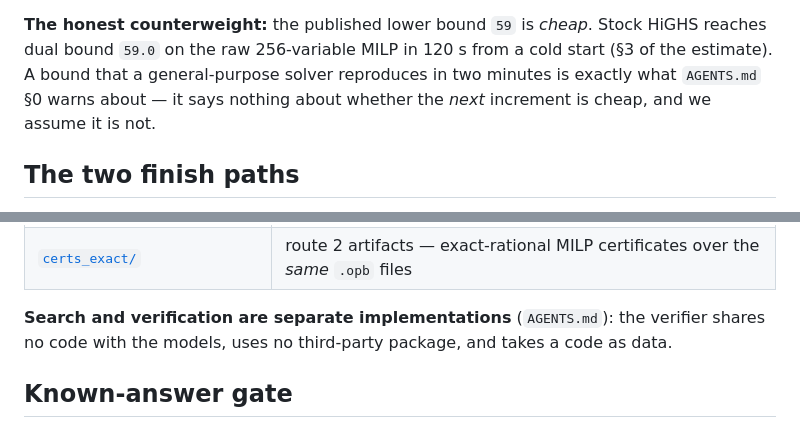
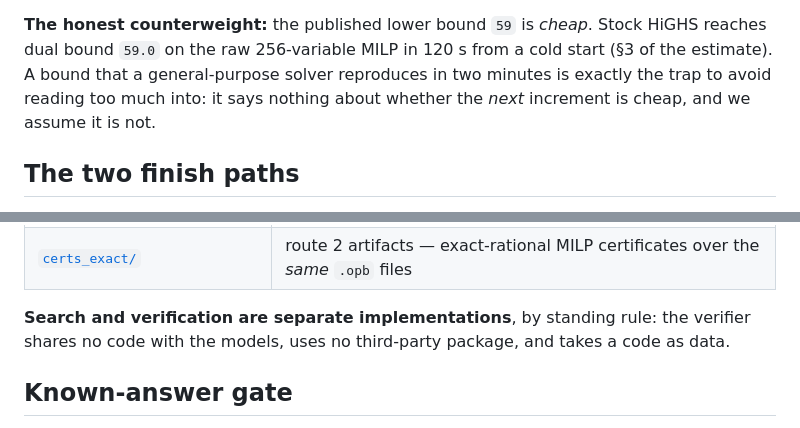
Before and after one commit to SeverinVisionary/oeis-a004045, a Markdown page: RESEARCH_LOG.md, 2 parts joined by grey strips. Rendered like a GitHub page.

```diff
--- a/RESEARCH_LOG.md
+++ b/RESEARCH_LOG.md
@@ -47,8 +47,9 @@ PB/SAT/MILP stack at `n = 8` and published the result.**
 **The honest counterweight:** the published lower bound `59` is *cheap*. Stock
 HiGHS reaches dual bound `59.0` on the raw 256-variable MILP in 120 s from a
 cold start (§3 of the estimate). A bound that a general-purpose solver
-reproduces in two minutes is exactly what `AGENTS.md` §0 warns about — it says
-nothing about whether the *next* increment is cheap, and we assume it is not.
+reproduces in two minutes is exactly the trap to avoid reading too much into:
+it says nothing about whether the *next* increment is cheap, and we assume it is
+not.
 
 ## The two finish paths
 
@@ -117,7 +118,7 @@ lazy construction rather than an optimum.
 | [`certs/`](certs/) | route 1 artifacts, and [`certs/MANIFEST.md`](certs/MANIFEST.md): what is certified, by what, checked by what, with sizes, hashes and regeneration commands for **both** routes |
 | [`certs_exact/`](certs_exact/) | route 2 artifacts — exact-rational MILP certificates over the *same* `.opb` files |
 
-**Search and verification are separate implementations** (`AGENTS.md`): the
+**Search and verification are separate implementations**, by standing rule: the
 verifier shares no code with the models, uses no third-party package, and takes
 a code as data.
 
```
Also changed, not shown: PRIOR_ART.md (+2 -1 lines), WORKLOAD_ESTIMATE_2026-08-28.md (+4 -4 lines).
